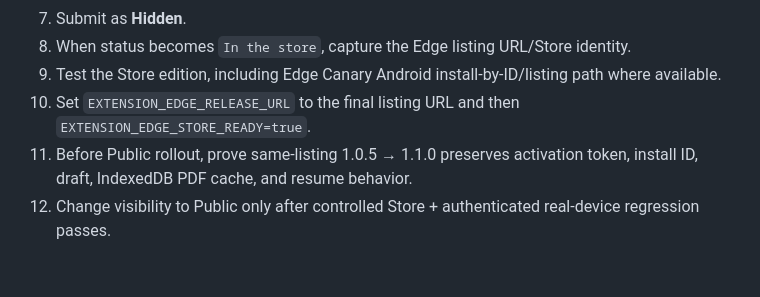
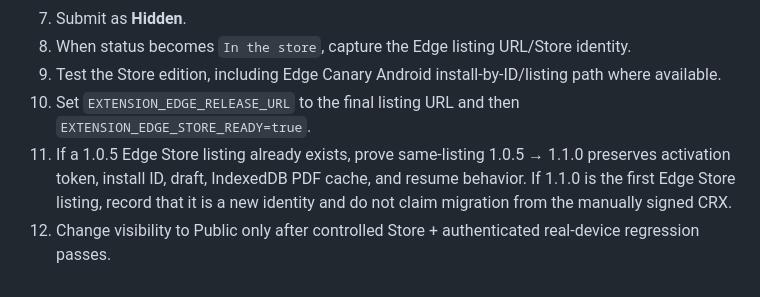
Before and after one commit to mentaliss/bukabmp, a Markdown page: docs/EDGE_PARTNER_CENTER_FIELDS.md, the part around the change. Rendered like a GitHub page.

Commit message:
Clarify 1.1.0 distribution identity and upgrade gates

```diff
--- a/docs/EDGE_PARTNER_CENTER_FIELDS.md
+++ b/docs/EDGE_PARTNER_CENTER_FIELDS.md
@@ -179,5 +179,5 @@ Reviewer code:
 8. When status becomes `In the store`, capture the Edge listing URL/Store identity.
 9. Test the Store edition, including Edge Canary Android install-by-ID/listing path where available.
 10. Set `EXTENSION_EDGE_RELEASE_URL` to the final listing URL and then `EXTENSION_EDGE_STORE_READY=true`.
-11. Before Public rollout, prove same-listing 1.0.5 → 1.1.0 preserves activation token, install ID, draft, IndexedDB PDF cache, and resume behavior.
+11. If a 1.0.5 Edge Store listing already exists, prove same-listing 1.0.5 → 1.1.0 preserves activation token, install ID, draft, IndexedDB PDF cache, and resume behavior. If 1.1.0 is the first Edge Store listing, record that it is a new identity and do not claim migration from the manually signed CRX.
 12. Change visibility to Public only after controlled Store + authenticated real-device regression passes.
```
